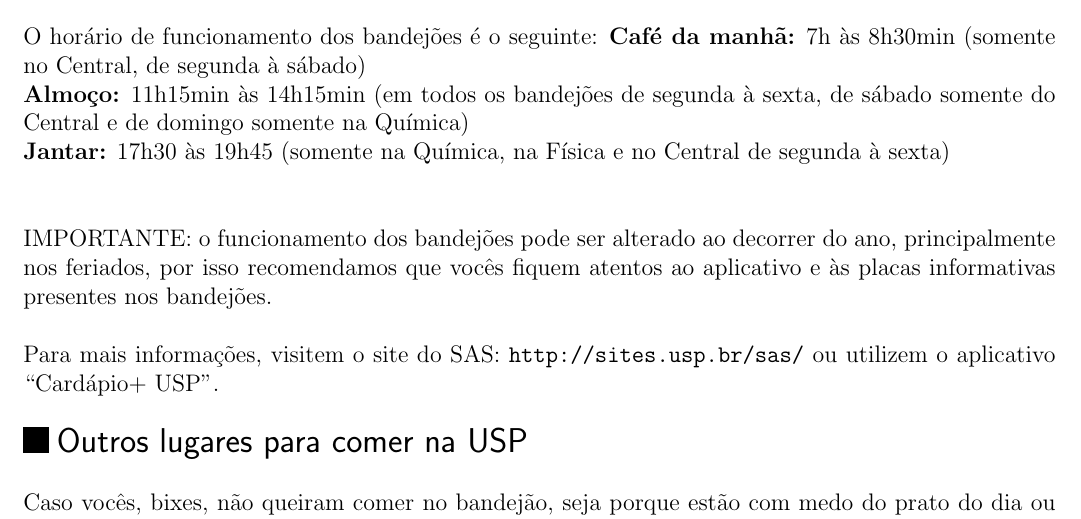
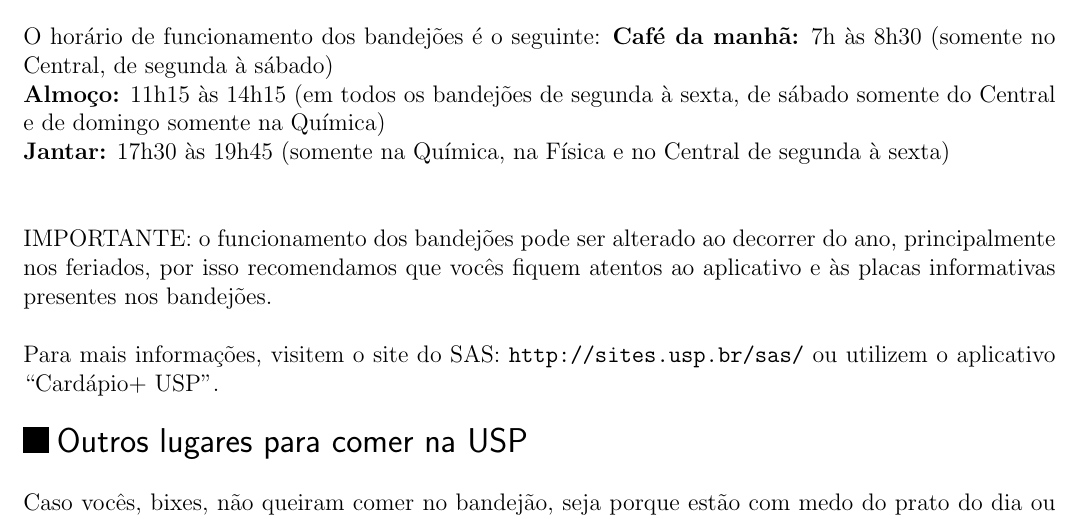
Before and after one commit to Kazuo256/guiadobixo, a LaTeX document (src/GuiaDoBixo.tex, which reads src/sobre_a_usp.tex): part of page 81 of 115, cut so that both start at the same text. Compiled offline with pdfLaTeX.

Commit message:
Arrumando o horário
Tirei o "min" dos horários

```diff
--- a/src/sobre_a_usp.tex
+++ b/src/sobre_a_usp.tex
@@ -360,8 +360,8 @@ Consultem a tabela abaixo para decidir em qual dos bandejões vocês vão comer.
 
 
 O horário de funcionamento dos bandejões é o seguinte:
-\textbf{Café da manhã:} 7h às 8h30min (somente no Central, de segunda à sábado)\\
-\textbf{Almoço:} 11h15min às 14h15min (em todos os bandejões de segunda à sexta, de sábado
+\textbf{Café da manhã:} 7h às 8h30 (somente no Central, de segunda à sábado)\\
+\textbf{Almoço:} 11h15 às 14h15 (em todos os bandejões de segunda à sexta, de sábado
 somente do Central e de domingo somente na Química)\\
 \textbf{Jantar:} 17h30 às 19h45 (somente na Química, na Física e no Central de segunda à sexta)\\
 
```
